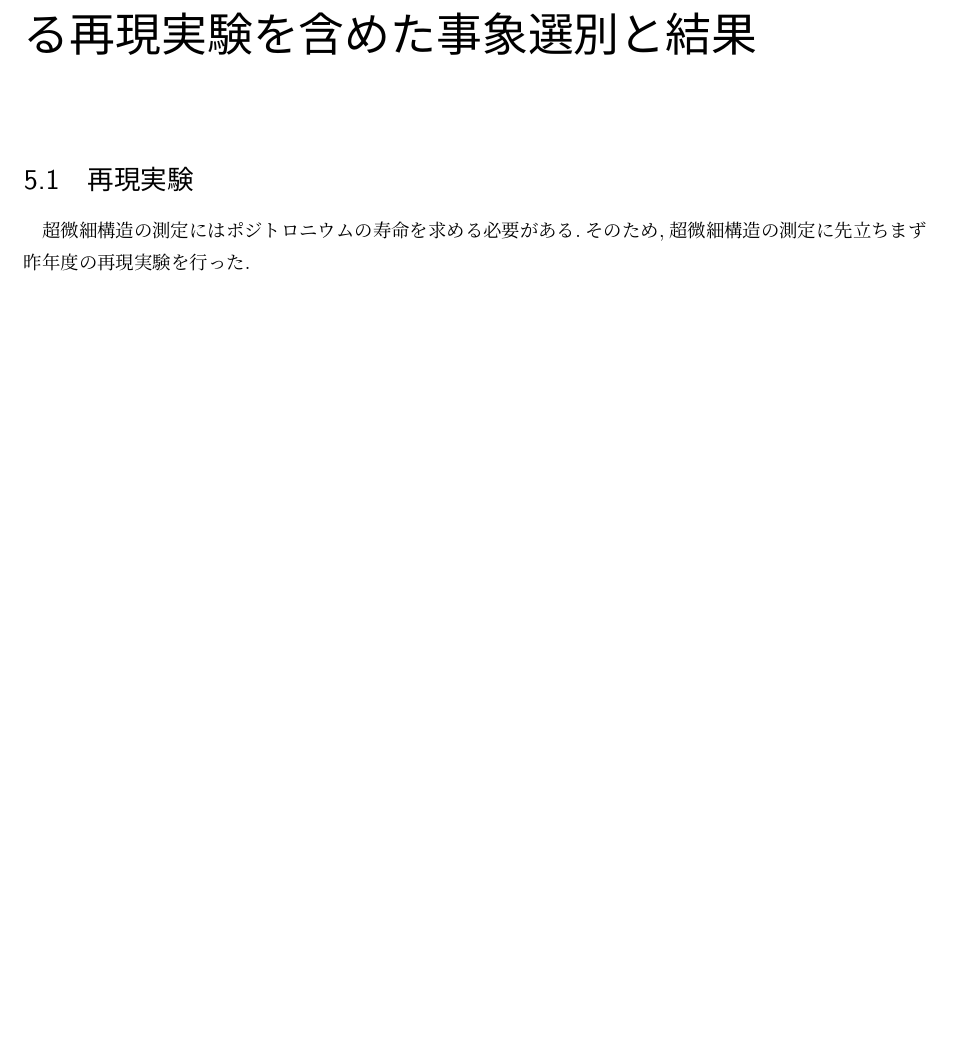
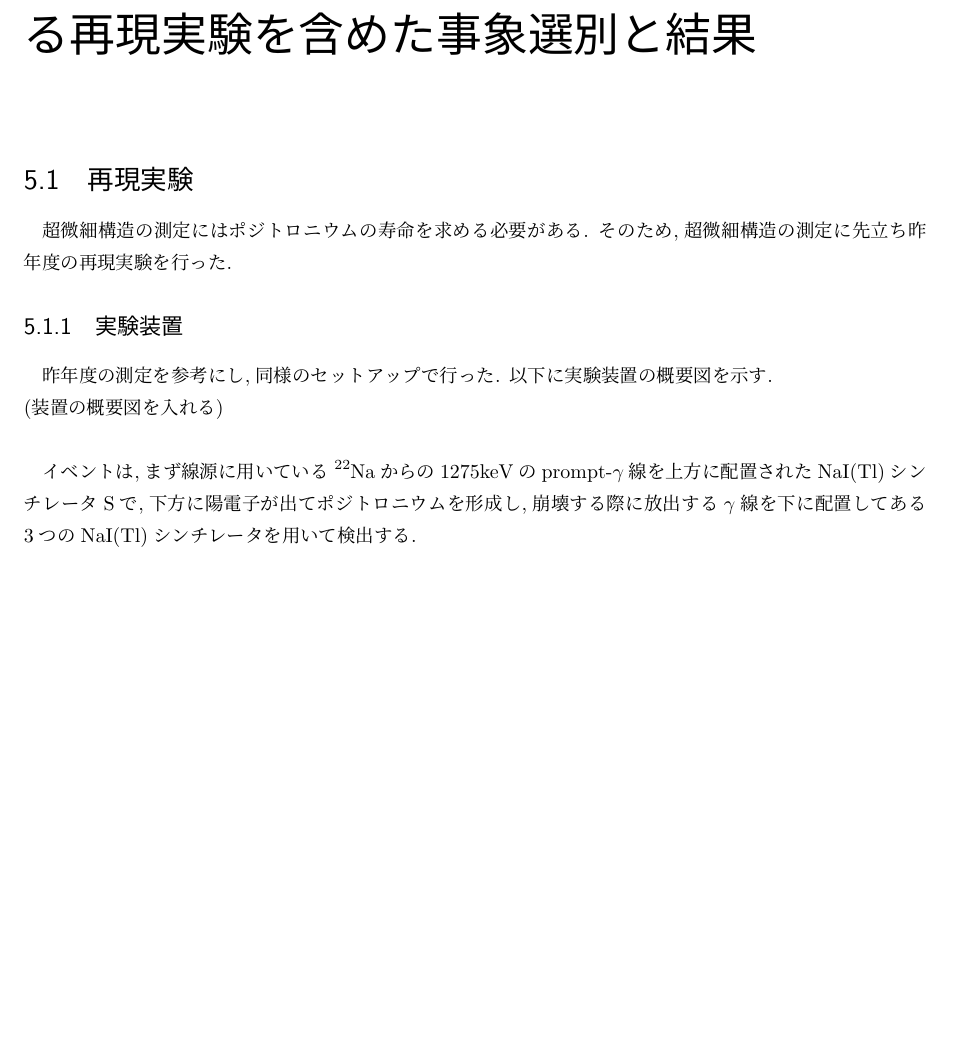
Before and after one commit to mzks/pfsThesis, a LaTeX thesis (thesis.tex, which reads tex/result.tex): part of page 19 of 23, cut so that both start at the same text, the shorter picture padded with empty space. Compiled offline with upLaTeX and dvipdfmx.

Commit message:
:pencil:少し書いた

```diff
--- a/tex/result.tex
+++ b/tex/result.tex
@@ -1,4 +1,12 @@
 \chapter{ポジトロニウムの超微細構造の測定における再現実験を含めた事象選別と結果}\label{result}
 
 \section{再現実験}
-超微細構造の測定にはポジトロニウムの寿命を求める必要がある.そのため,超微細構造の測定に先立ちまず昨年度の再現実験を行った.
+超微細構造の測定にはポジトロニウムの寿命を求める必要がある.
+そのため,超微細構造の測定に先立ち昨年度の再現実験を行った.
+
+\subsection{実験装置}
+昨年度の測定を参考にし,同様のセットアップで行った.
+以下に実験装置の概要図を示す.\\
+(装置の概要図を入れる)\\
+
+イベントは,まず線源に用いている\ce{^{22}Na}からの1275keVのprompt-$\gamma$線を上方に配置されたNaI(Tl)シンチレータSで,下方に陽電子が出てポジトロニウムを形成し,崩壊する際に放出する$\gamma$線を下に配置してある3つのNaI(Tl)シンチレータを用いて検出する.
```
